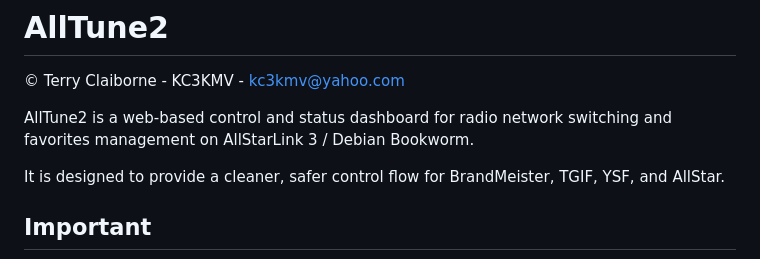
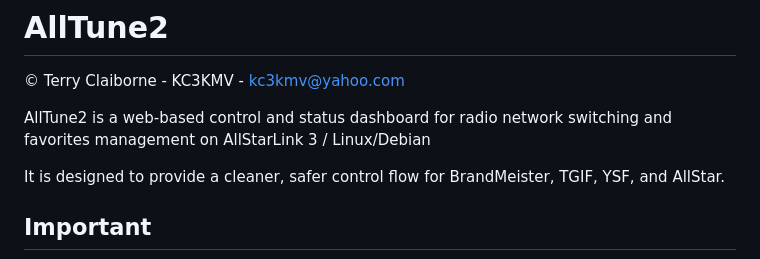
Before and after one commit to TerryClaiborne/alltune2, a Markdown page: README.md, the part around the change. Rendered like a GitHub page.

```diff
--- a/README.md
+++ b/README.md
@@ -2,7 +2,7 @@
 
 © Terry Claiborne - KC3KMV - kc3kmv@yahoo.com
 
-AllTune2 is a web-based control and status dashboard for radio network switching and favorites management on AllStarLink 3 / Debian Bookworm.
+AllTune2 is a web-based control and status dashboard for radio network switching and favorites management on AllStarLink 3 / Linux/Debian
 
 It is designed to provide a cleaner, safer control flow for BrandMeister, TGIF, YSF, and AllStar.
 
```
